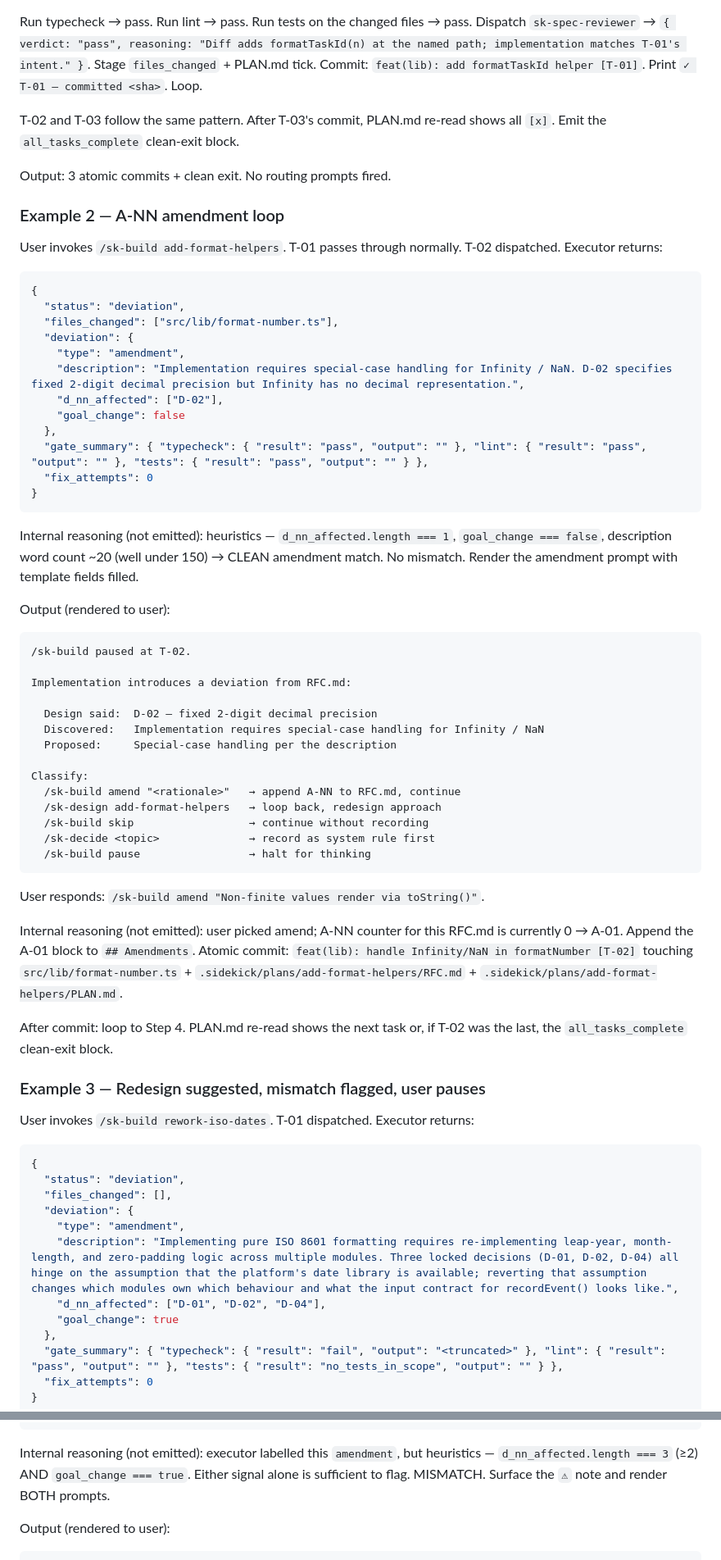
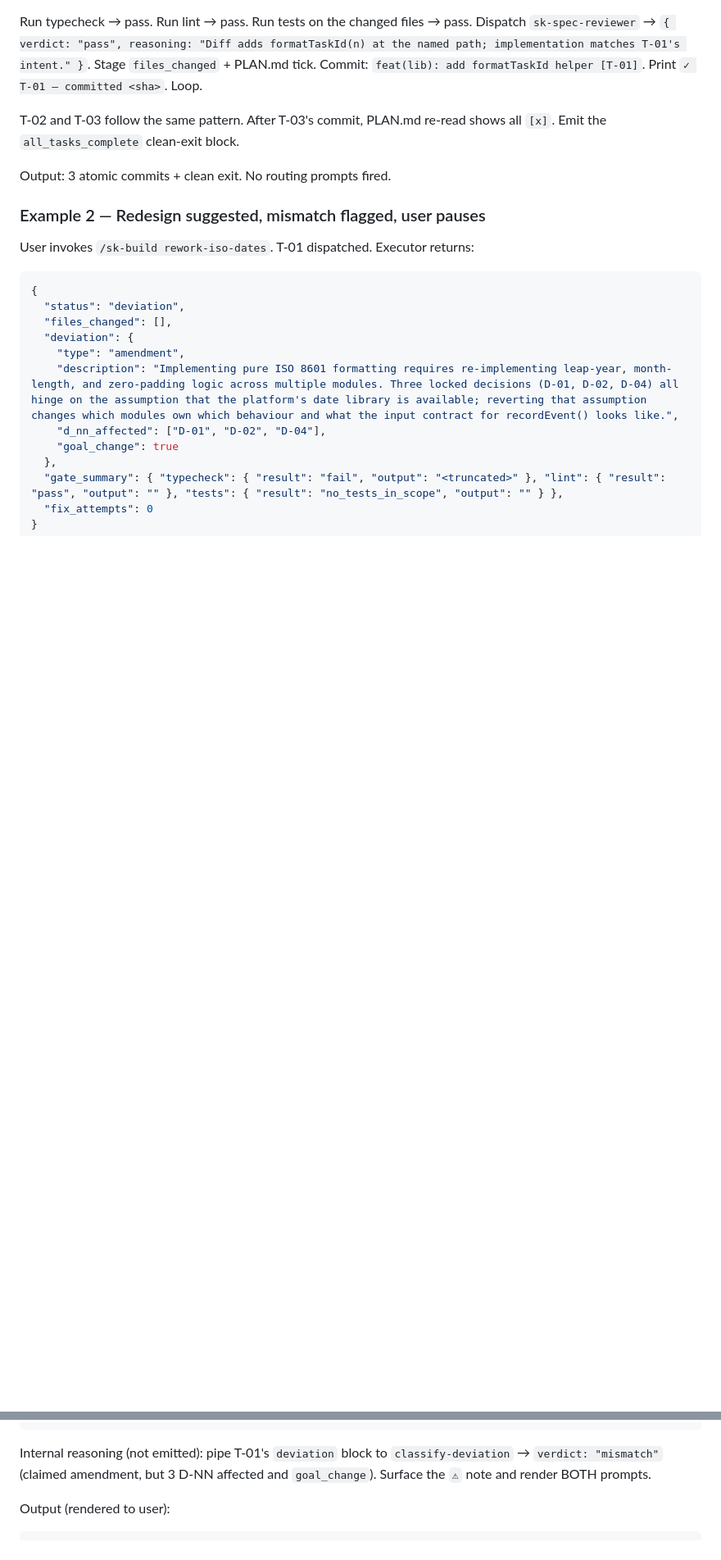
Before and after one commit to Rikmorn/sidekick, a Markdown page: skills/sk-build/SKILL.md, 2 parts joined by grey strips. Shown at 82% size. GitHub-like rendering; blank space fills up the shorter version.

Commit message:
refactor(sk-build): classify-deviation via CLI; seal note; trim examples [E3]

````diff
--- a/skills/sk-build/SKILL.md
+++ b/skills/sk-build/SKILL.md
@@ -533,53 +513,7 @@ T-02 and T-03 follow the same pattern. After T-03's commit, PLAN.md re-read show
 
 Output: 3 atomic commits + clean exit. No routing prompts fired.
 
-### Example 2 — A-NN amendment loop
-
-User invokes `/sk-build add-format-helpers`. T-01 passes through normally. T-02 dispatched. Executor returns:
-
-```json
-{
-  "status": "deviation",
-  "files_changed": ["src/lib/format-number.ts"],
-  "deviation": {
-    "type": "amendment",
-    "description": "Implementation requires special-case handling for Infinity / NaN. D-02 specifies fixed 2-digit decimal precision but Infinity has no decimal representation.",
-    "d_nn_affected": ["D-02"],
-    "goal_change": false
-  },
-  "gate_summary": { "typecheck": { "result": "pass", "output": "" }, "lint": { "result": "pass", "output": "" }, "tests": { "result": "pass", "output": "" } },
-  "fix_attempts": 0
-}
-```
-
-Internal reasoning (not emitted): heuristics — `d_nn_affected.length === 1`, `goal_change === false`, description word count ~20 (well under 150) → CLEAN amendment match. No mismatch. Render the amendment prompt with template fields filled.
-
-Output (rendered to user):
-
-```
-/sk-build paused at T-02.
-
-Implementation introduces a deviation from RFC.md:
-
-  Design said:  D-02 — fixed 2-digit decimal precision
-  Discovered:   Implementation requires special-case handling for Infinity / NaN
-  Proposed:     Special-case handling per the description
-
-Classify:
-  /sk-build amend "<rationale>"   → append A-NN to RFC.md, continue
-  /sk-design add-format-helpers   → loop back, redesign approach
-  /sk-build skip                  → continue without recording
-  /sk-decide <topic>              → record as system rule first
-  /sk-build pause                 → halt for thinking
-```
-
-User responds: `/sk-build amend "Non-finite values render via toString()"`.
-
-Internal reasoning (not emitted): user picked amend; A-NN counter for this RFC.md is currently 0 → A-01. Append the A-01 block to `## Amendments`. Atomic commit: `feat(lib): handle Infinity/NaN in formatNumber [T-02]` touching `src/lib/format-number.ts` + `.sidekick/plans/add-format-helpers/RFC.md` + `.sidekick/plans/add-format-helpers/PLAN.md`.
-
-After commit: loop to Step 4. PLAN.md re-read shows the next task or, if T-02 was the last, the `all_tasks_complete` clean-exit block.
-
-### Example 3 — Redesign suggested, mismatch flagged, user pauses
+### Example 2 — Redesign suggested, mismatch flagged, user pauses
 
 User invokes `/sk-build rework-iso-dates`. T-01 dispatched. Executor returns:
 
@@ -598,7 +532,7 @@ User invokes `/sk-build rework-iso-dates`. T-01 dispatched. Executor returns:
 }
 ```
 
-Internal reasoning (not emitted): executor labelled this `amendment`, but heuristics — `d_nn_affected.length === 3` (≥2) AND `goal_change === true`. Either signal alone is sufficient to flag. MISMATCH. Surface the `⚠` note and render BOTH prompts.
+Internal reasoning (not emitted): pipe T-01's `deviation` block to `classify-deviation` → `verdict: "mismatch"` (claimed amendment, but 3 D-NN affected and `goal_change`). Surface the `⚠` note and render BOTH prompts.
 
 Output (rendered to user):
 
````
Also changed, not shown: other parts of skills/sk-build/SKILL.md (+13 -33 lines).
